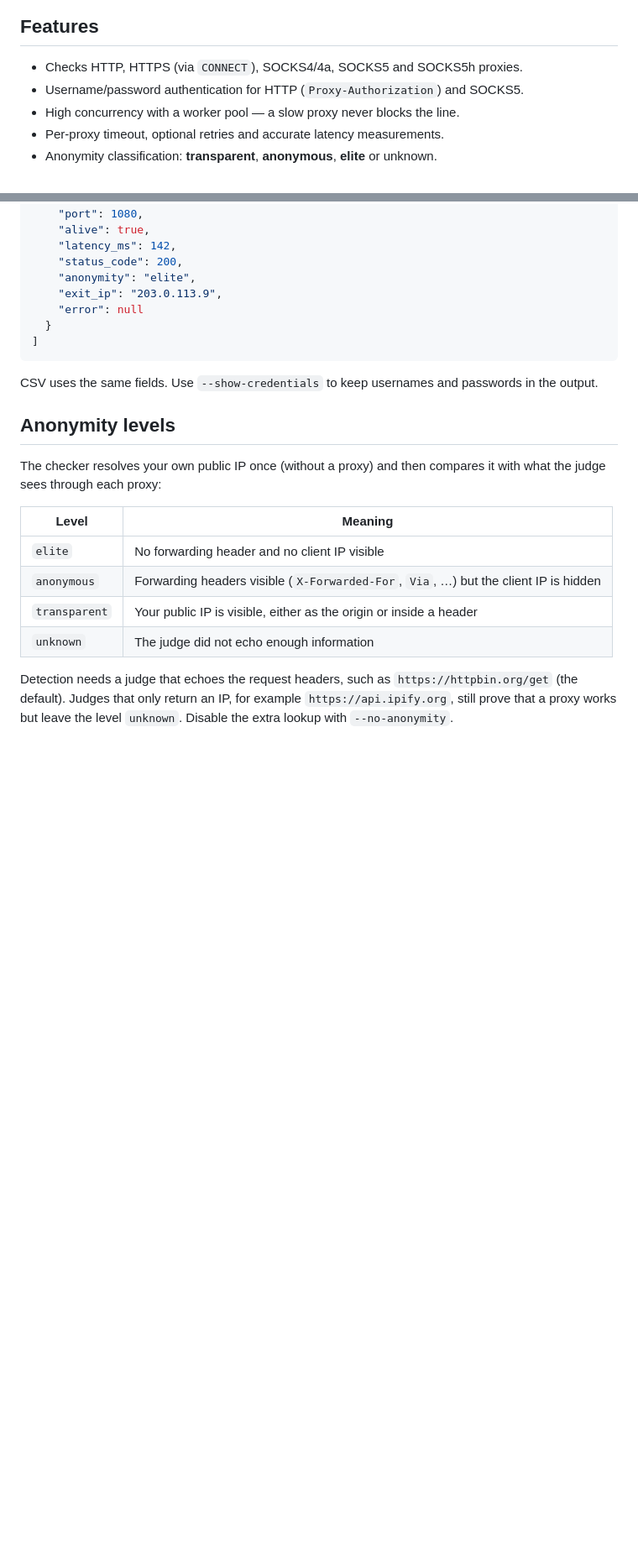
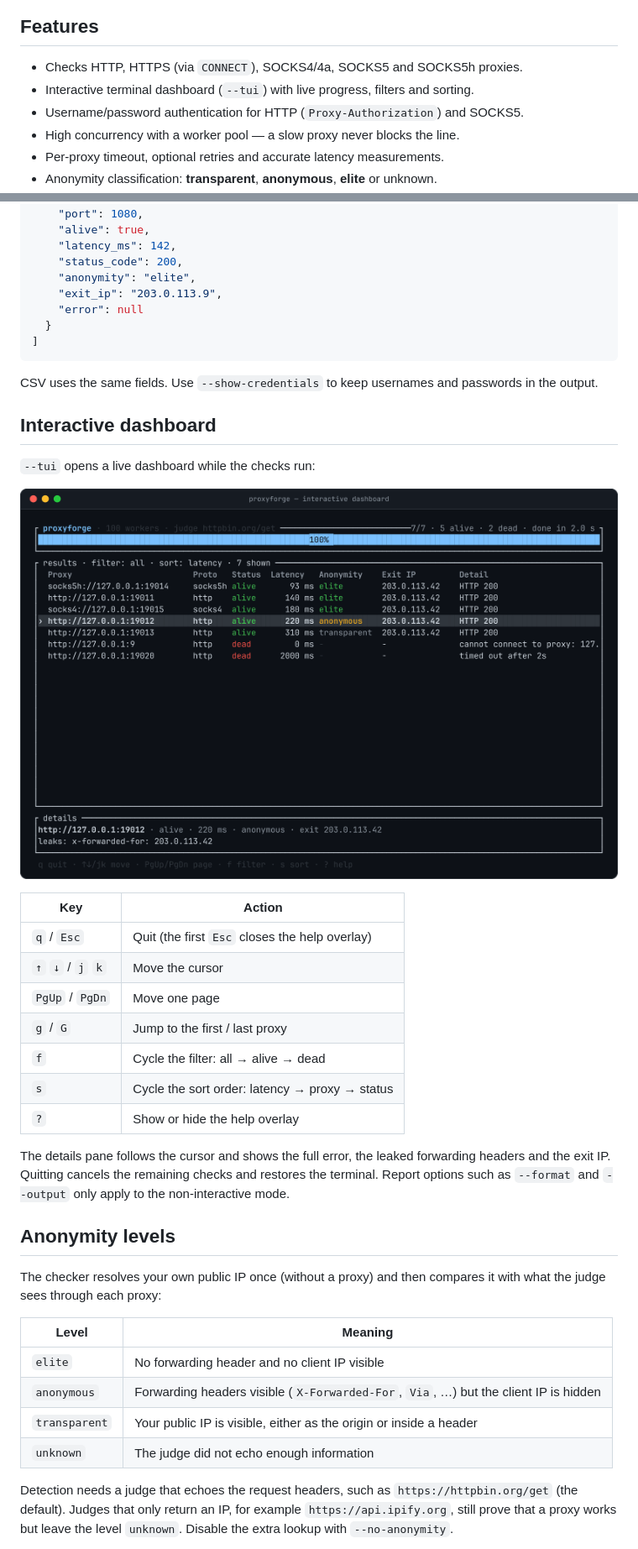
Before and after one commit to Shidori5417/proxyforge, a Markdown page: README.md, 2 parts joined by grey strips. Shown at 84% size. Drawn GitHub-style; pictures changed too: docs/tui.png (added); blank space fills up the shorter version.

```diff
--- a/README.md
+++ b/README.md
@@ -13,6 +13,7 @@ Türkçe dokümantasyon: [README.tr.md](README.tr.md)
 ## Features
 
 - Checks HTTP, HTTPS (via `CONNECT`), SOCKS4/4a, SOCKS5 and SOCKS5h proxies.
+- Interactive terminal dashboard (`--tui`) with live progress, filters and sorting.
 - Username/password authentication for HTTP (`Proxy-Authorization`) and SOCKS5.
 - High concurrency with a worker pool — a slow proxy never blocks the line.
 - Per-proxy timeout, optional retries and accurate latency measurements.
@@ -144,6 +146,27 @@ JSON output is an array of objects:
 CSV uses the same fields. Use `--show-credentials` to keep usernames and
 passwords in the output.
 
+## Interactive dashboard
+
+`--tui` opens a live dashboard while the checks run:
+
+![proxyforge interactive dashboard](docs/tui.png)
+
+| Key | Action |
+| --- | --- |
+| `q` / `Esc` | Quit (the first `Esc` closes the help overlay) |
+| `↑` `↓` / `j` `k` | Move the cursor |
+| `PgUp` / `PgDn` | Move one page |
+| `g` / `G` | Jump to the first / last proxy |
+| `f` | Cycle the filter: all → alive → dead |
+| `s` | Cycle the sort order: latency → proxy → status |
+| `?` | Show or hide the help overlay |
+
+The details pane follows the cursor and shows the full error, the leaked
+forwarding headers and the exit IP. Quitting cancels the remaining checks and
+restores the terminal. Report options such as `--format` and `--output` only
+apply to the non-interactive mode.
+
 ## Anonymity levels
 
 The checker resolves your own public IP once (without a proxy) and then compares
```
Also changed, not shown: other parts of README.md (+2 -0 lines), README.tr.md (+24 -0 lines), 1 other file.
